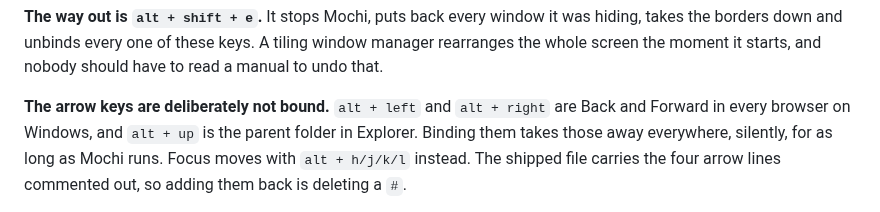
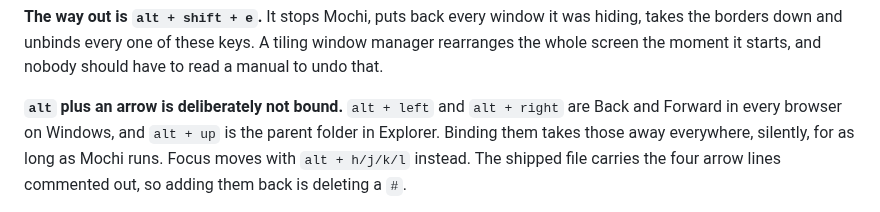
Before and after one commit to dominikkoenitzer/Mochi, a Markdown page: docs/hotkeys.md, the part around the change. Drawn GitHub-style.

```diff
--- a/docs/hotkeys.md
+++ b/docs/hotkeys.md
@@ -20,7 +20,7 @@ was hiding, takes the borders down and unbinds every one of these keys. A
 tiling window manager rearranges the whole screen the moment it starts, and
 nobody should have to read a manual to undo that.
 
-**The arrow keys are deliberately not bound.** `alt + left` and `alt + right`
+**`alt` plus an arrow is deliberately not bound.** `alt + left` and `alt + right`
 are Back and Forward in every browser on Windows, and `alt + up` is the parent
 folder in Explorer. Binding them takes those away everywhere, silently, for as
 long as Mochi runs. Focus moves with `alt + h/j/k/l` instead. The shipped file
```
Also changed, not shown: README.md (+1 -1 lines).
